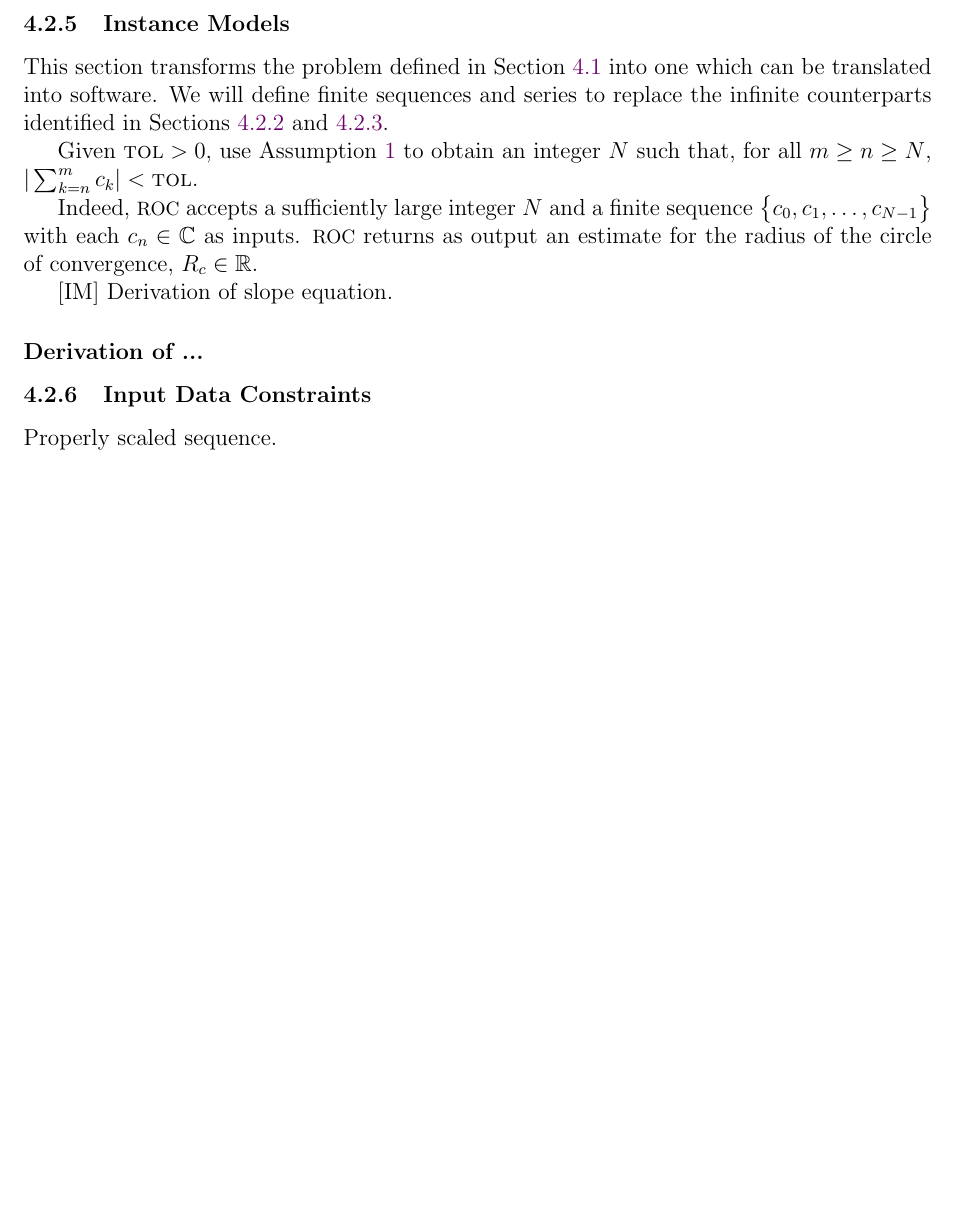
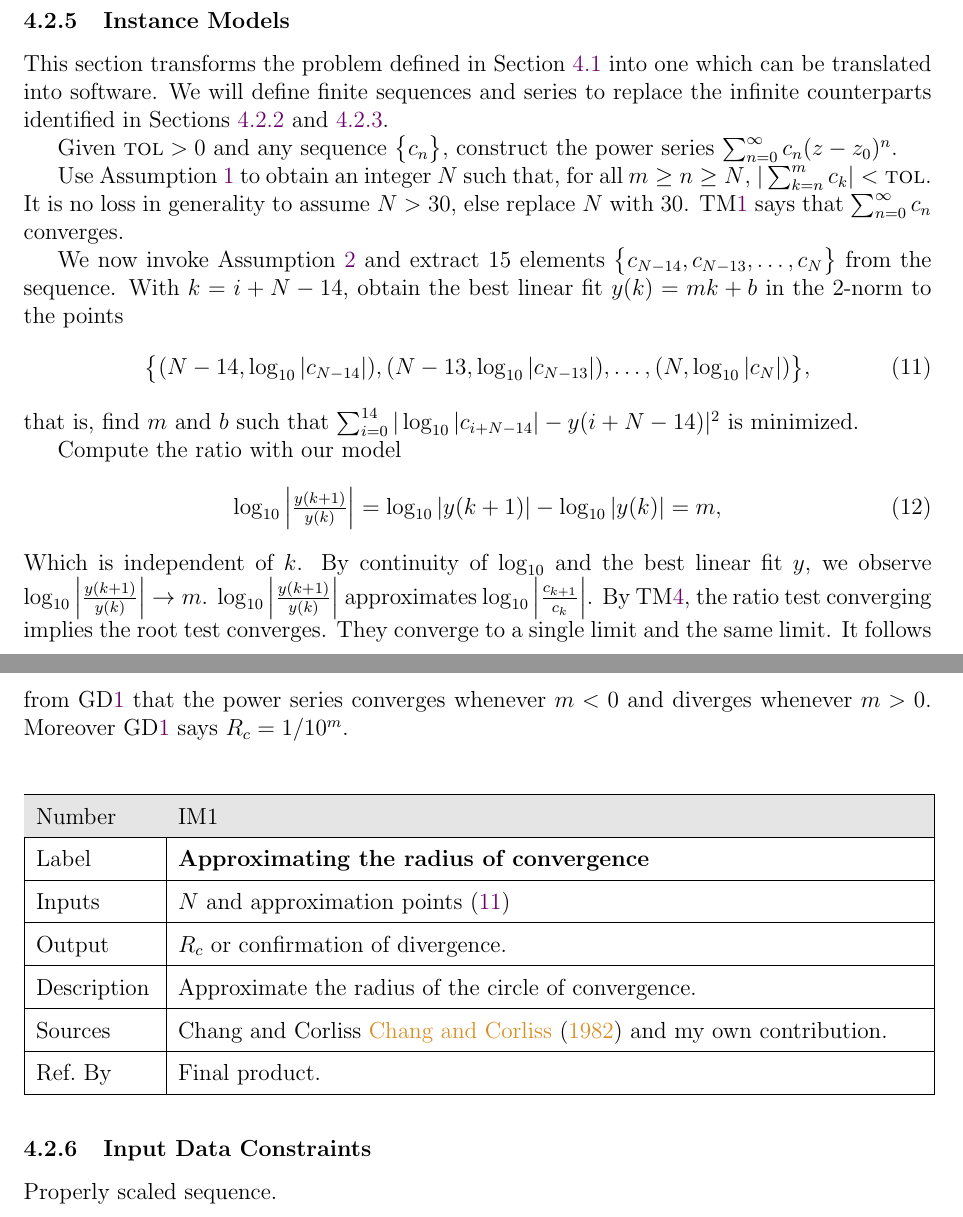
Before and after one commit to JohnErnsthausen/roc, a LaTeX document (docs/SRS/SRS.tex): part of page 14 of 16 before the commit and two parts of pages 13 and 14 of 16 after it, the two joined at a grey line, cut so that both start at the same text, the shorter picture padded with empty space. Compiled offline with pdfLaTeX.

Commit message:
Through instance model

```diff
--- a/docs/SRS/SRS.tex
+++ b/docs/SRS/SRS.tex
@@ -1238,14 +1238,61 @@ one which can be translated into software. We will define finite sequences
 and series to replace the infinite counterparts
 identified in Sections~\ref{sec_theoretical} and~\ref{sec_gendef}.
 
-Given $\tol>0$, use \ASref{n} to obtain an integer $N$ such that,
-  for all $m \geq n \geq N$, $| \sum_{k=n}^{m} c_k | < \tol$.
-
-Indeed, \progname{f} accepts a sufficiently large integer $N$ and
-a finite sequence $\Setbg{c_0, c_1, \ldots, c_{N-1}}$ with each $c_n \in \Cz$ as inputs.
-\progname{f} returns as output an estimate for the radius of the circle of convergence, $R_c \in \Rz$.
-
-[IM] Derivation of slope equation.
+Given $\tol>0$ and any sequence $\Setbg{c_n}$, construct the power series
+$\sum_{n=0}^{\infty} c_n (z-z_0)^n$.
+
+Use \ASref{n} to obtain an integer $N$ such that,
+for all $m \geq n \geq N$, $| \sum_{k=n}^{m} c_k | < \tol$.
+It is no loss in generality to assume $N>30$, else replace $N$ with $30$.
+\tref{TM-series-cauchy-condition} says that $\sum_{n=0}^{\infty} c_n$ converges.
+
+We now invoke \ASref{approximate} and extract $15$ elements
+$\Setbg{c_{N-14}, c_{N-13}, \ldots, c_{N}}$ from the sequence.
+With $k = i+N-14$, obtain the best linear fit $y(k) = m k + b$ in the $2$-norm to the points
+\EQ
+{
+  \label{eq:approximation-points}
+  \Setbg{(N-14, \log_{10} | c_{N-14} |), (N-13, \log_{10} |c_{N-13}|), \ldots, (N, \log_{10} |c_{N}|)},
+}
+that is, find $m$ and $b$ such that $\sum_{i=0}^{14} |\log_{10} |c_{i+N-14}| - y(i+N-14)|^2$ is minimized.
+
+Compute the ratio with our model
+\EQ
+{
+  \log_{10} \left| \tfrac{y(k+1)}{y(k)} \right| = \log_{10} | y(k+1) | - \log_{10} | y(k) | = m,
+}
+Which is independent of $k$. By continuity of $\log_{10}$ and the best linear fit $y$, we observe
+$\log_{10} \left| \tfrac{y(k+1)}{y(k)} \right| \rightarrow m$. $\log_{10} \left| \tfrac{y(k+1)}{y(k)} \right|$
+approximates $\log_{10} \left| \tfrac{c_{k+1}}{c_k} \right|$. By \tref{TM-comparing-ratio-and-root},
+the ratio test converging implies the root test converges. They converge to a single limit and the same limit.
+It follows from \dref{GD-rc} that the power series converges whenever $m<0$ and diverges whenever $m>0$.
+Moreover \dref{GD-rc} says $R_c = 1/10^m$.
+
+~\newline
+
+\noindent
+\begin{minipage}{\textwidth}
+\renewcommand*{\arraystretch}{1.5}
+\begin{tabular}{| p{\colAwidth} | p{\colBwidth}|}
+  \hline
+  \rowcolor[gray]{0.9}
+  Number& IM\refstepcounter{instnum}\theinstnum \label{IM-rc}\\
+  \hline
+  Label& \bf Approximating the radius of convergence\\
+  \hline
+  Inputs & $N$ and approximation points \eqref{approximation-points} \\
+  \hline
+  Output& $R_c$ or confirmation of divergence.\\
+  \hline
+  Description& Approximate the radius of the circle of convergence.\\
+  \hline
+  Sources& Chang and Corliss \cite{chang1982} and my own contribution.\\
+  \hline
+  Ref.\ By & Final product.\\
+  \hline
+\end{tabular}
+\end{minipage}\\
+
 
 \plt{The motivation for this section is to reduce the problem defined in
   ``Physical System Description'' (Section~\ref{sec_phySystDescrip}) to one
@@ -1308,8 +1355,9 @@ The goals \plt{reference your goals} are solved by \plt{reference your instance
 %~\newline
 }
 
+\plt{
 \subsubsection*{Derivation of ...}
-
+}
 
 \plt{The derivation shows how the IM is derived from the TMs/GDs.  In cases
   where the derivation cannot be described under the Description field, it will
```
Also changed, not shown: docs/SRS/SRS.pdf, docs/SRS/SRS.tex (54 more changed lines).
